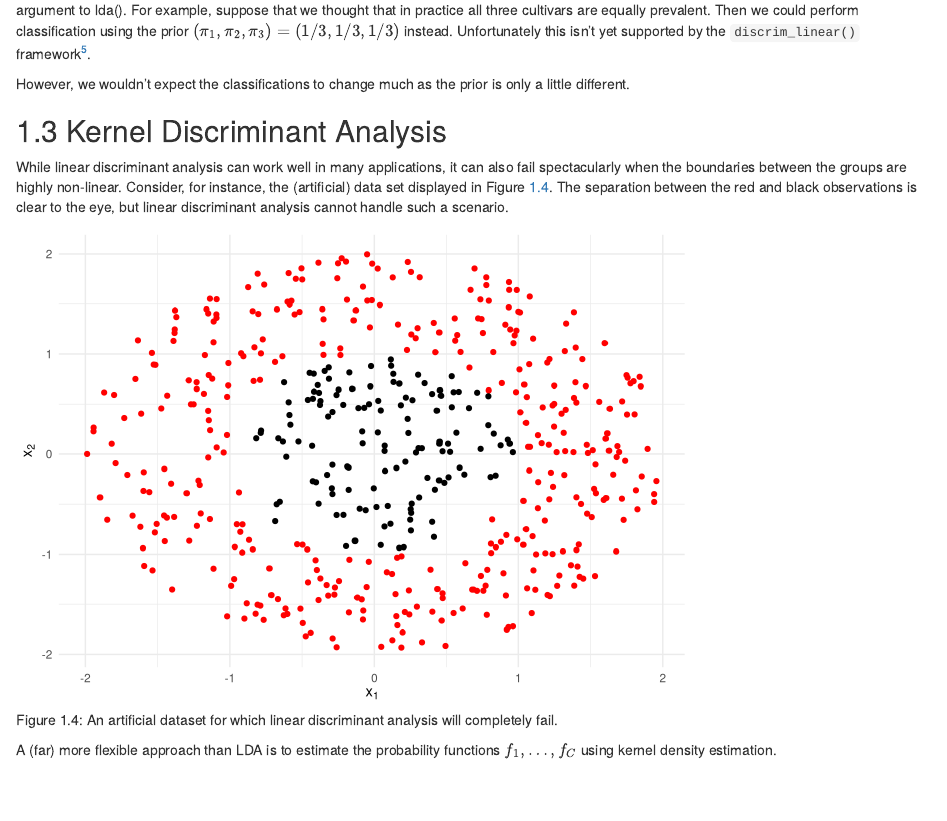
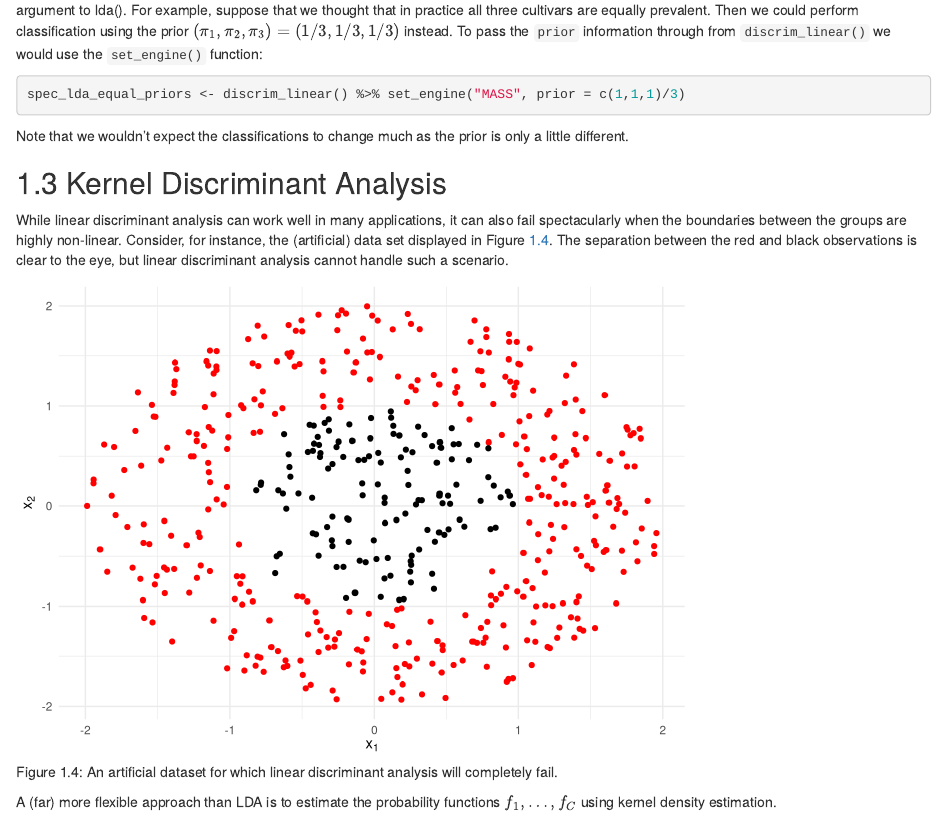
Before and after one commit to jmarshallnz/161324, an R Markdown document (notes/06-classification.Rmd): the page in a window 1100 px wide, from 6980 px down. Rendered offline with R 4.5, knitr and Pandoc, with nearby package versions; drawn as R Markdown's standard HTML page in place of the format the file asks for; some code elsewhere in the file could not run offline; common packages that the code uses without loading them are loaded.

Commit message:
turns out set_engine() will drop other arguments down to the fitting routine, so we can already set prior on lda

````diff
--- a/notes/06-classification.Rmd
+++ b/notes/06-classification.Rmd
@@ -457,10 +457,15 @@ $(\pi_1,\pi_2,\pi_3) = (`r wine.lda1$fit$prior`)$. We can instead specify our
 own prior probabilities through the `prior` argument to lda(). For
 example, suppose that we thought that in practice all three cultivars
 are equally prevalent. Then we could perform classification using the
-prior $(\pi_1,\pi_2,\pi_3) = (1/3,  1/3,  1/3)$ instead. Unfortunately
-this isn't yet supported by the `discrim_linear()` framework[^discrim_prior_issue].
-
-However, we wouldn't expect the classifications to change much as the prior
+prior $(\pi_1,\pi_2,\pi_3) = (1/3,  1/3,  1/3)$ instead. To pass the `prior`
+information through from `discrim_linear()` we would use the `set_engine()`
+function:
+
+```{r, eval=FALSE}
+spec_lda_equal_priors <- discrim_linear() %>% set_engine("MASS", prior = c(1,1,1)/3)
+```
+
+Note that we wouldn't expect the classifications to change much as the prior
 is only a little different.
 
 ## Kernel Discriminant Analysis{#sec:kda}
````
Also changed, not shown: notes/06-classification.Rmd (3 more changed lines).
